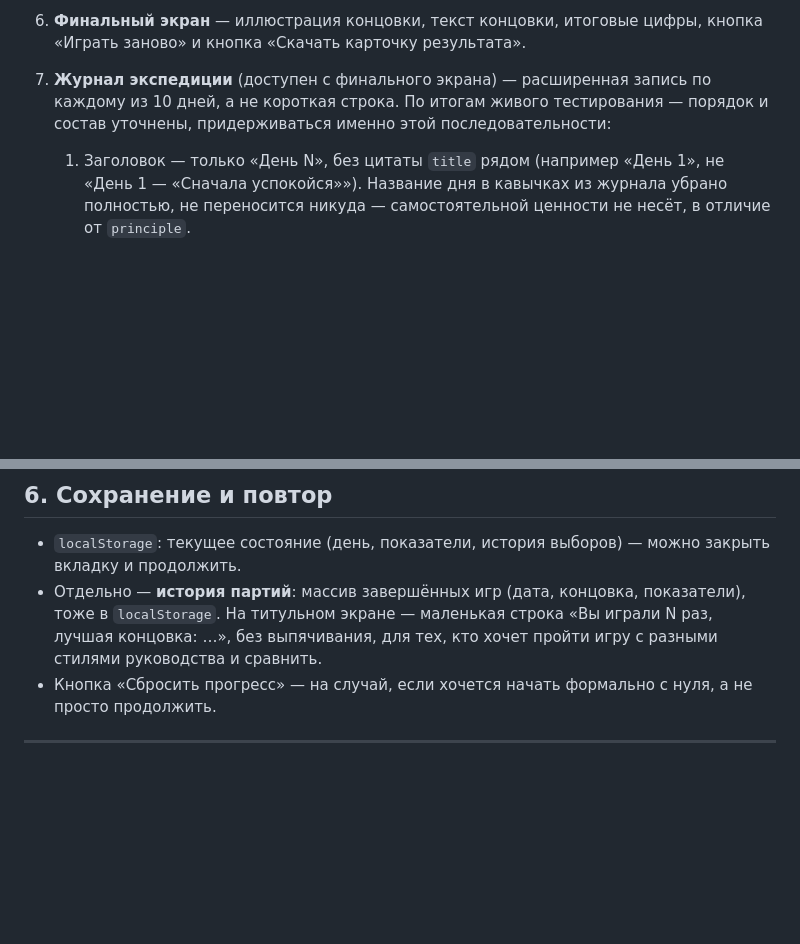
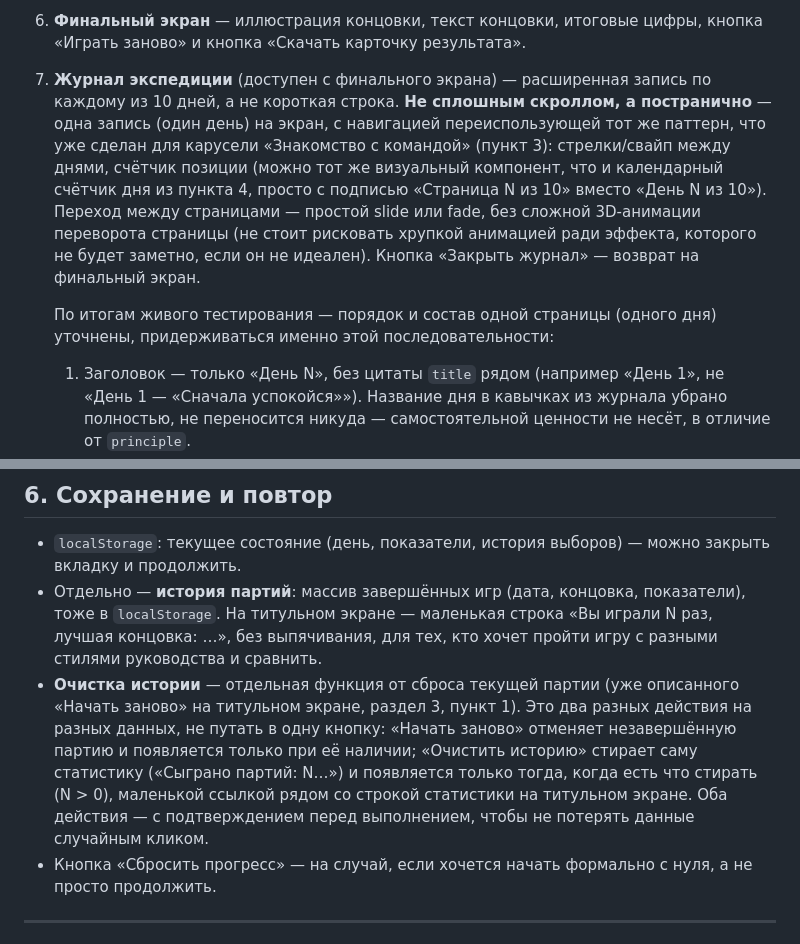
Before and after one commit to l-vera-a/Limax-offensus, a Markdown page: Джунгли_Игра_Проект_для_Claude_Code.md, 2 parts joined by grey strips. Drawn GitHub-style; blank space fills up the shorter version.

```diff
--- a/Джунгли_Игра_Проект_для_Claude_Code.md
+++ b/Джунгли_Игра_Проект_для_Claude_Code.md
@@ -77,7 +77,9 @@
 
    Под дельтой показателей, перед кнопкой «Дальше» — `artifact` и `artifactNote` дня, визуально помельче/особняком от основного текста исхода (это лёгкая приписка, не главный элемент экрана). Показывается без сокращений, тем же текстом, что и в Журнале (пункт 7) — это осознанное дублирование: сразу «в моменте» и потом ещё раз в ретроспективном разборе, не проблема, разные контексты чтения. `title` и `principle` на этом экране по-прежнему не показывать — только в Журнале.
 6. **Финальный экран** — иллюстрация концовки, текст концовки, итоговые цифры, кнопка «Играть заново» и кнопка «Скачать карточку результата».
-7. **Журнал экспедиции** (доступен с финального экрана) — расширенная запись по каждому из 10 дней, а не короткая строка. По итогам живого тестирования — порядок и состав уточнены, придерживаться именно этой последовательности:
+7. **Журнал экспедиции** (доступен с финального экрана) — расширенная запись по каждому из 10 дней, а не короткая строка. **Не сплошным скроллом, а постранично** — одна запись (один день) на экран, с навигацией переиспользующей тот же паттерн, что уже сделан для карусели «Знакомство с командой» (пункт 3): стрелки/свайп между днями, счётчик позиции (можно тот же визуальный компонент, что и календарный счётчик дня из пункта 4, просто с подписью «Страница N из 10» вместо «День N из 10»). Переход между страницами — простой slide или fade, без сложной 3D-анимации переворота страницы (не стоит рисковать хрупкой анимацией ради эффекта, которого не будет заметно, если он не идеален). Кнопка «Закрыть журнал» — возврат на финальный экран.
+
+   По итогам живого тестирования — порядок и состав одной страницы (одного дня) уточнены, придерживаться именно этой последовательности:
    1. Заголовок — только «День N», без цитаты `title` рядом (например «День 1», не «День 1 — «Сначала успокойся»»). Название дня в кавычках из журнала убрано полностью, не переносится никуда — самостоятельной ценности не несёт, в отличие от `principle`.
    2. Краткий пересказ ситуации (`situation`).
    3. Какой вариант был выбран (`text` выбранного option).
@@ -218,6 +220,7 @@ function pickOutcome(option) {
 
 - `localStorage`: текущее состояние (день, показатели, история выборов) — можно закрыть вкладку и продолжить.
 - Отдельно — **история партий**: массив завершённых игр (дата, концовка, показатели), тоже в `localStorage`. На титульном экране — маленькая строка «Вы играли N раз, лучшая концовка: …», без выпячивания, для тех, кто хочет пройти игру с разными стилями руководства и сравнить.
+- **Очистка истории** — отдельная функция от сброса текущей партии (уже описанного «Начать заново» на титульном экране, раздел 3, пункт 1). Это два разных действия на разных данных, не путать в одну кнопку: «Начать заново» отменяет незавершённую партию и появляется только при её наличии; «Очистить историю» стирает саму статистику («Сыграно партий: N…») и появляется только тогда, когда есть что стирать (N > 0), маленькой ссылкой рядом со строкой статистики на титульном экране. Оба действия — с подтверждением перед выполнением, чтобы не потерять данные случайным кликом.
 - Кнопка «Сбросить прогресс» — на случай, если хочется начать формально с нуля, а не просто продолжить.
 
 ---
```
